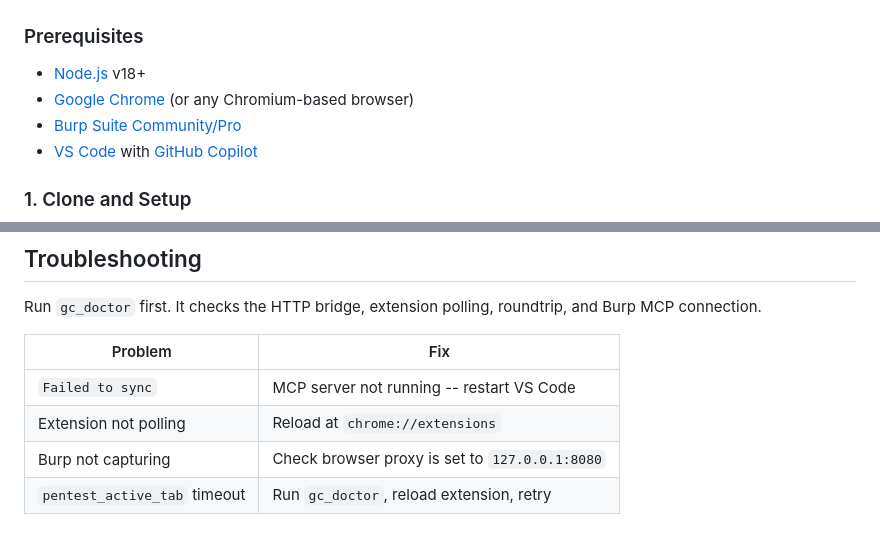
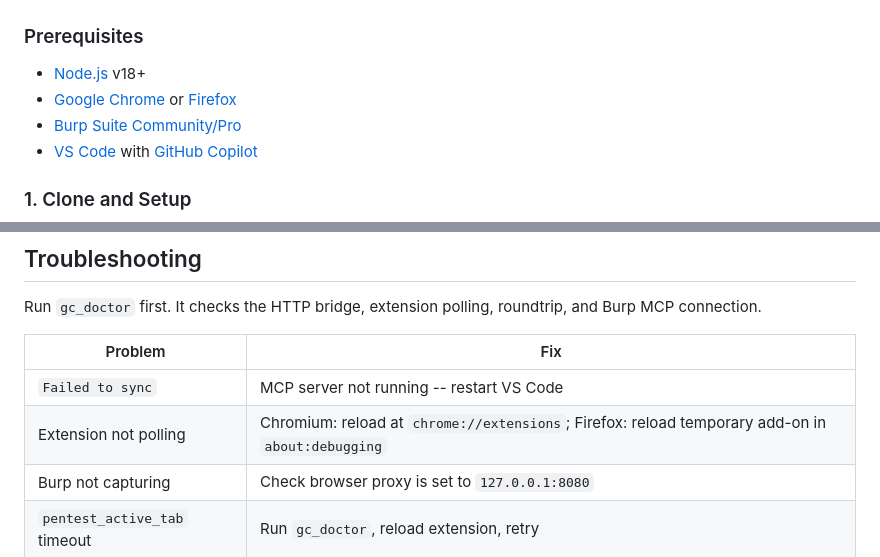
Before and after one commit to sal-scar/ghostcrawler-mcp, a Markdown page: README.md, 2 parts joined by grey strips. Drawn GitHub-style.

```diff
--- a/README.md
+++ b/README.md
@@ -79,7 +79,7 @@ This is a major release because core capability and behavior changed:
 ### Prerequisites
 
 - [Node.js](https://nodejs.org) v18+
-- [Google Chrome](https://www.google.com/chrome/) (or any Chromium-based browser)
+- [Google Chrome](https://www.google.com/chrome/) or [Firefox](https://www.mozilla.org/firefox/)
 - [Burp Suite Community/Pro](https://portswigger.net/burp)
 - [VS Code](https://code.visualstudio.com) with [GitHub Copilot](https://github.com/features/copilot)
 
@@ -168,7 +193,7 @@ Run `gc_doctor` first. It checks the HTTP bridge, extension polling, roundtrip,
 | Problem | Fix |
 |---------|-----|
 | `Failed to sync` | MCP server not running -- restart VS Code |
-| Extension not polling | Reload at `chrome://extensions` |
+| Extension not polling | Chromium: reload at `chrome://extensions`; Firefox: reload temporary add-on in `about:debugging` |
 | Burp not capturing | Check browser proxy is set to `127.0.0.1:8080` |
 | `pentest_active_tab` timeout | Run `gc_doctor`, reload extension, retry |
 
```
Also changed, not shown: other parts of README.md (+27 -2 lines).
